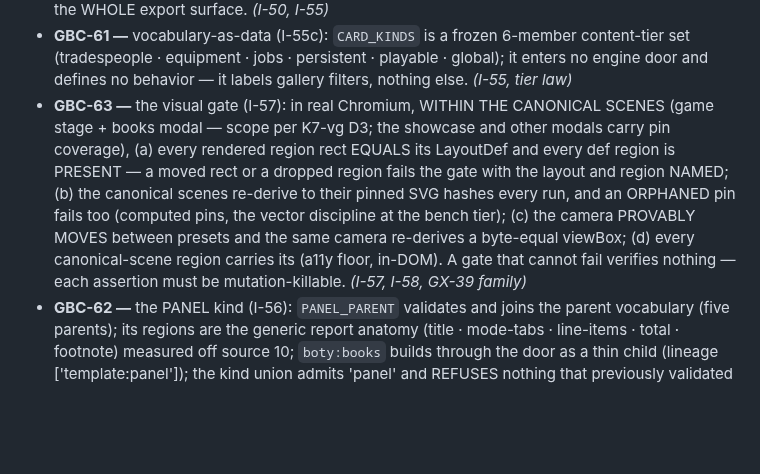
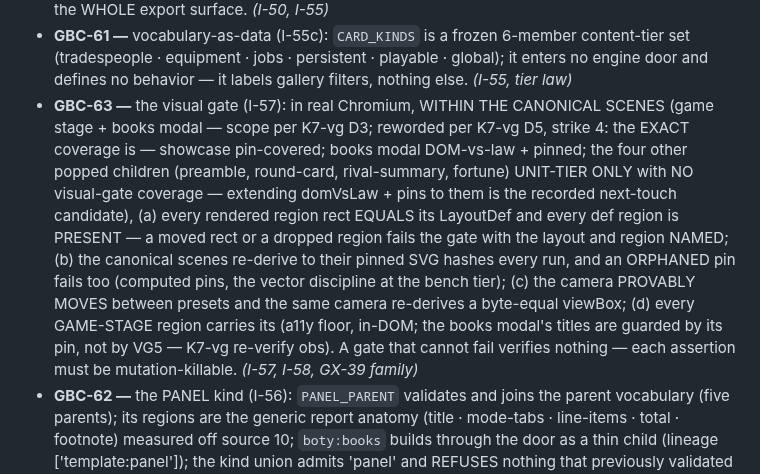
Before and after one commit to Micheal-Gregor/tabletop_platform, a Markdown page: INSTRUMENTS/axioms-and-base-cases.md, the part around the change. GitHub-like rendering; blank space fills up the shorter version.

```diff
--- a/INSTRUMENTS/axioms-and-base-cases.md
+++ b/INSTRUMENTS/axioms-and-base-cases.md
@@ -404,15 +404,19 @@ titled); a separate labels channel is Phase-5 adaptation work.
   engine door and defines no behavior — it labels gallery filters, nothing else. *(I-55,
   tier law)*
 - **GBC-63 —** the visual gate (I-57): in real Chromium, WITHIN THE CANONICAL SCENES
-  (game stage + books modal — scope per K7-vg D3; the showcase and other modals carry
-  pin coverage), (a) every rendered region rect EQUALS its LayoutDef and every def
-  region is PRESENT — a moved rect or a dropped region fails the gate with the layout
-  and region NAMED; (b) the canonical scenes re-derive to their pinned SVG hashes every
-  run, and an ORPHANED pin fails too (computed pins, the vector discipline at the bench
-  tier); (c) the camera PROVABLY MOVES between presets and the same camera re-derives a
-  byte-equal viewBox; (d) every canonical-scene region carries its <title> (a11y floor,
-  in-DOM). A gate that cannot fail verifies nothing — each assertion must be
-  mutation-killable. *(I-57, I-58, GX-39 family)*
+  (game stage + books modal — scope per K7-vg D3; reworded per K7-vg D5, strike 4: the
+  EXACT coverage is — showcase pin-covered; books modal DOM-vs-law + pinned; the four
+  other popped children (preamble, round-card, rival-summary, fortune) UNIT-TIER ONLY
+  with NO visual-gate coverage — extending domVsLaw + pins to them is the recorded
+  next-touch candidate), (a) every rendered region rect EQUALS its LayoutDef and every
+  def region is PRESENT — a moved rect or a dropped region fails the gate with the
+  layout and region NAMED; (b) the canonical scenes re-derive to their pinned SVG
+  hashes every run, and an ORPHANED pin fails too (computed pins, the vector discipline
+  at the bench tier); (c) the camera PROVABLY MOVES between presets and the same camera
+  re-derives a byte-equal viewBox; (d) every GAME-STAGE region carries its <title>
+  (a11y floor, in-DOM; the books modal's titles are guarded by its pin, not by VG5 —
+  K7-vg re-verify obs). A gate that cannot fail verifies nothing — each assertion must
+  be mutation-killable. *(I-57, I-58, GX-39 family)*
 - **GBC-62 —** the PANEL kind (I-56): `PANEL_PARENT` validates and joins the parent
   vocabulary (five parents); its regions are the generic report anatomy (title ·
   mode-tabs · line-items · total · footnote) measured off source 10; `boty:books`
```
Also changed, not shown: INSTRUMENTS/completion-ledger.md (+18 -0 lines), INSTRUMENTS/drift-ledger.md (+1 -1 lines).
